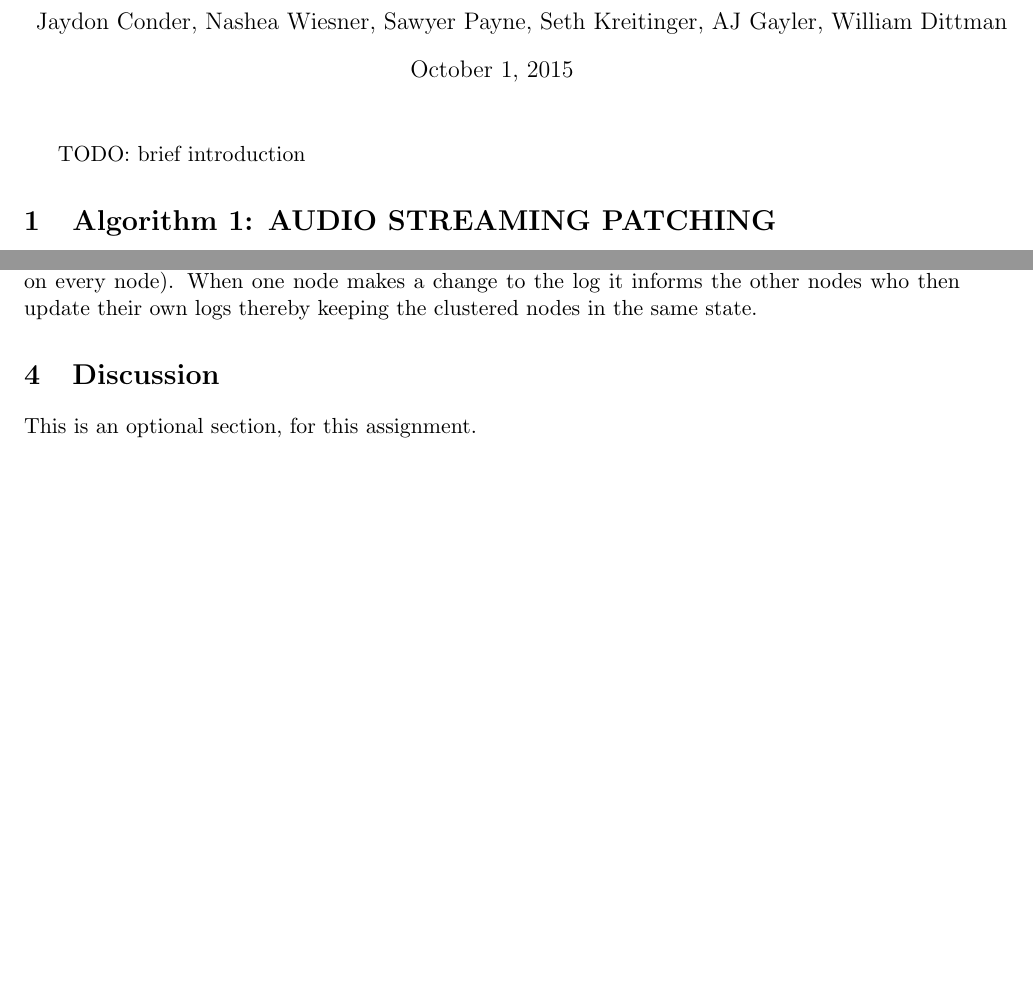
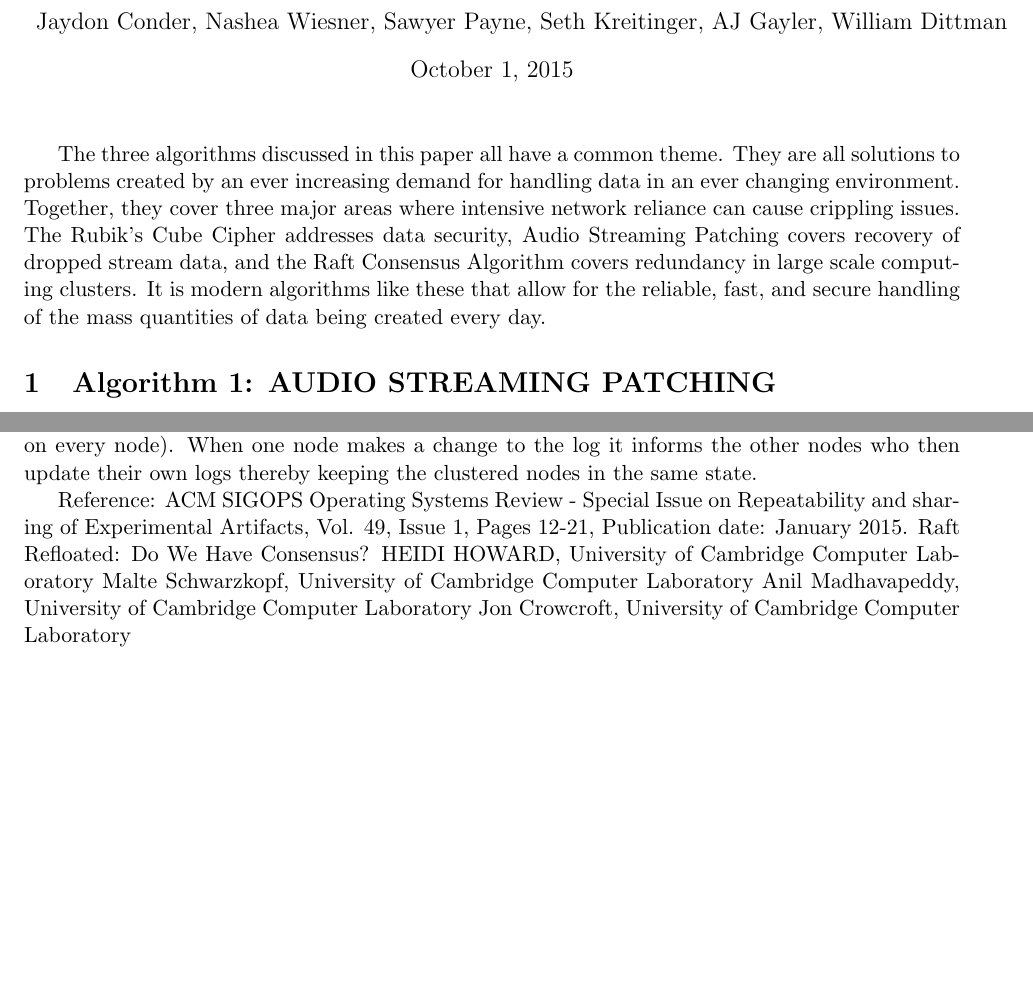
Before and after one commit to JaydonConder/Advanced-Algorithms-Part-2, a LaTeX document (P02-groupN.tex): two parts of pages 1 and 2 of 2, joined at a grey line, cut so that both start at the same text. Compiled offline with pdfLaTeX.

Commit message:
Seth's Intro, added reference for Raft

```diff
--- a/P02-groupN.tex
+++ b/P02-groupN.tex
@@ -10,7 +10,7 @@
 
 \maketitle
 
-TODO: brief introduction
+The three algorithms discussed in this paper all have a common theme. They are all solutions to problems created by an ever increasing demand for handling data in an ever changing environment. Together, they cover three major areas where intensive network reliance can cause crippling issues. The Rubik’s Cube Cipher addresses data security, Audio Streaming Patching covers recovery of dropped stream data, and the Raft Consensus Algorithm covers redundancy in large scale computing clusters. It is modern algorithms like these that allow for the reliable, fast, and secure handling of the mass quantities of data being created every day.
 
 \section{Algorithm 1: AUDIO STREAMING PATCHING}
 %TODO: explain what problem Algorithm 1 solves %
@@ -47,7 +49,10 @@ Three possible roles of a node exists in a Raft cluster: followers, candidates,
 
 Since one of the selling points of Raft is fault tolerance, the algorithm accounts for message/computation delays of arbitrary time, packet loss, duplication, and re-ordering. As a result, nodes are able to dynamically elect/find a leader, as well as synchronize states. Synchronization of states is done by using the previously mentioned log that exists on every node (and is the same on every node). When one node makes a change to the log it informs the other nodes who then update their own logs thereby keeping the clustered nodes in the same state.
 
-\section{Discussion}
-This is an optional section, for this assignment.
-
+Reference: ACM SIGOPS Operating Systems Review - Special Issue on Repeatability and sharing of Experimental Artifacts, Vol. 49, Issue 1, Pages 12-21, Publication date: January 2015.
+Raft Refloated: Do We Have Consensus?
+HEIDI HOWARD, University of Cambridge Computer Laboratory
+Malte Schwarzkopf, University of Cambridge Computer Laboratory
+Anil Madhavapeddy, University of Cambridge Computer Laboratory
+Jon Crowcroft, University of Cambridge Computer Laboratory
 \end{document}
```
Also changed, not shown: P02-groupN.pdf, P02-groupN.tex (2 more changed lines), 3 other files.
